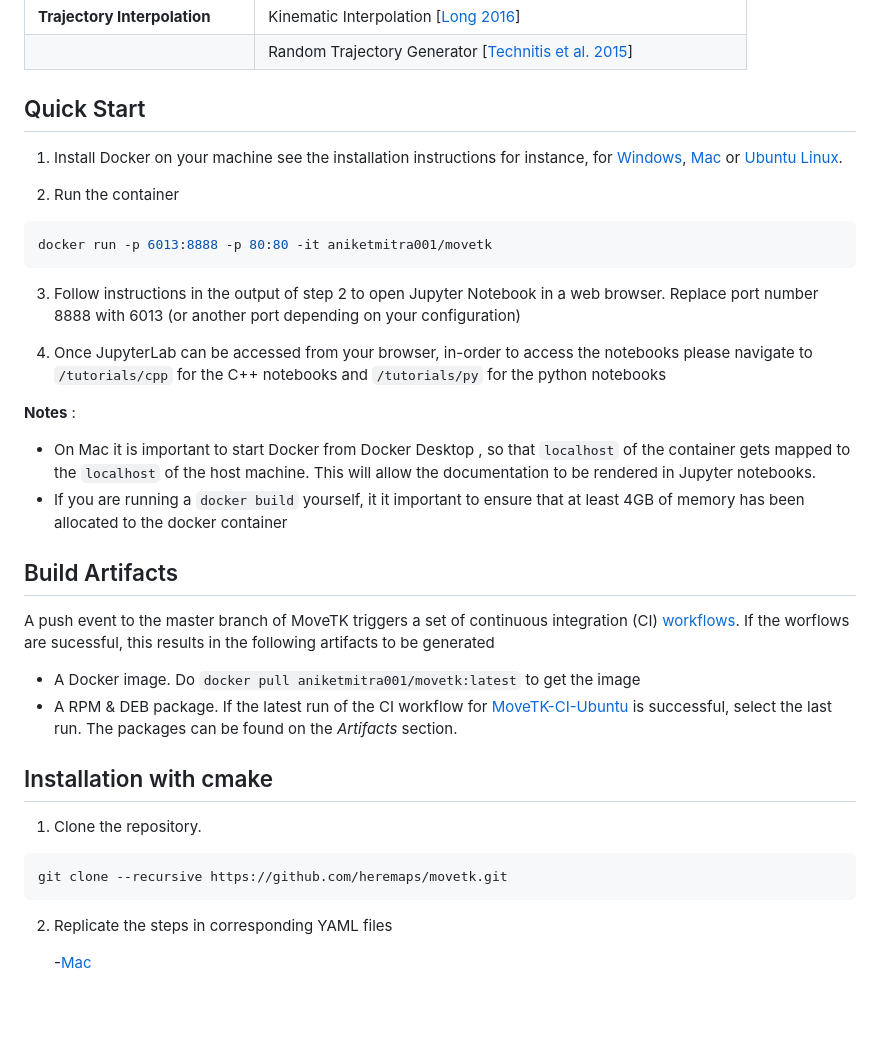
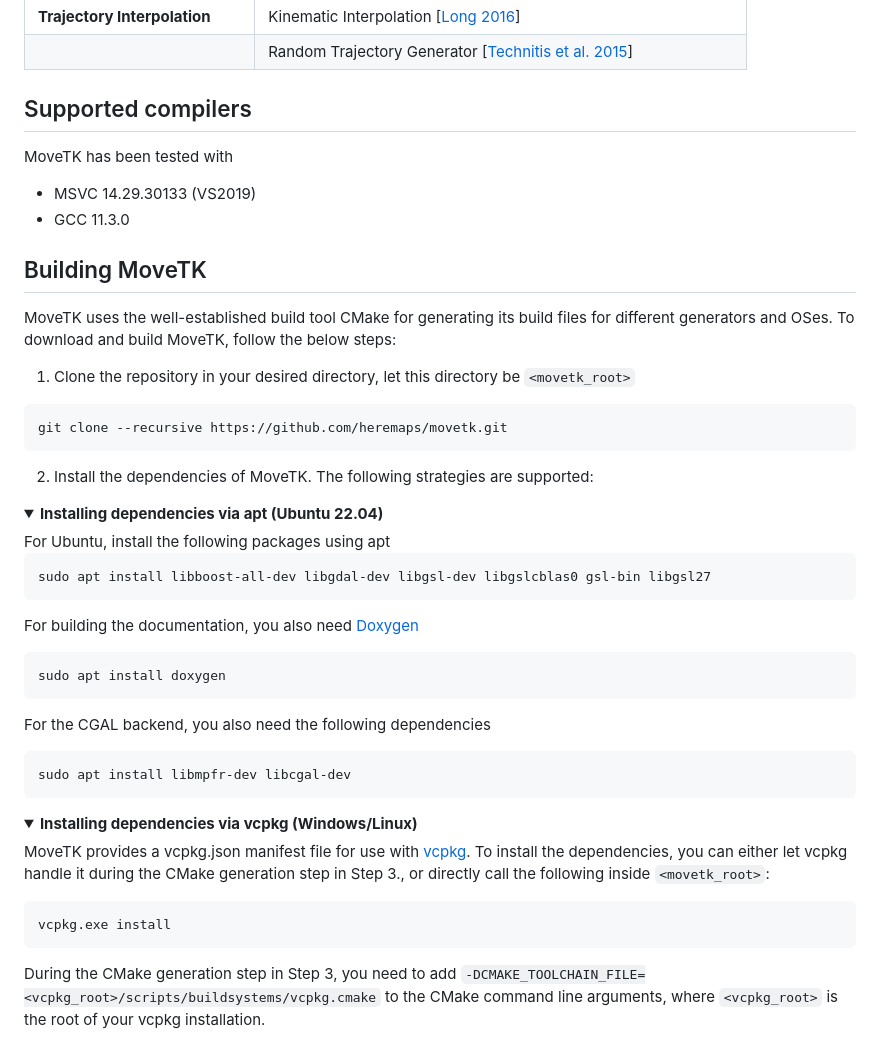
Before and after one commit to movetk/movetk, a Markdown page: documentation/pages/introduction.md, the part around the change printed below. Rendered like a GitHub page; folded sections open; blank space fills up the shorter version.

Commit message:
Use the newer intro page for doxygen docs
Signed-off-by: bac-home\bac <bacusters@gmail.com>

````diff
--- a/documentation/pages/introduction.md
+++ b/documentation/pages/introduction.md
@@ -34,42 +35,41 @@ The following table lists some of the algorithms available in MoveTK
 | **Trajectory Interpolation** | Kinematic Interpolation [[Long 2016](https://www.tandfonline.com/doi/abs/10.1080/13658816.2015.1081909?journalCode=tgis20)] |
 |                          | Random Trajectory Generator [[Technitis et al. 2015](https://www.tandfonline.com/doi/abs/10.1080/13658816.2014.999682?journalCode=tgis20)] |
 
-
-## Quick Start
-1. Install Docker on your machine see the installation instructions for instance, for [Windows](https://docs.docker.com/docker-for-windows/install/), [Mac](https://docs.docker.com/docker-for-mac/install/) or [Ubuntu Linux](https://docs.docker.com/engine/install/ubuntu/).
-
-2. Run the container
-
-```bash
-docker run -p 6013:8888 -p 80:80 -it aniketmitra001/movetk
-```
-
-3. Follow instructions in the output of step 2 to open Jupyter Notebook in a web browser. Replace port number 8888 with 6013 (or another port depending on your configuration)
+## Supported compilers
+MoveTK has been tested with
+* MSVC 14.29.30133 (VS2019)
+* GCC 11.3.0
 
 
-4. Once JupyterLab can be accessed from your browser, in-order to access the notebooks please navigate to ```/tutorials/cpp``` for the C++ notebooks and  ```/tutorials/py``` for the python notebooks
-
-**Notes** :
-
-- On Mac it is important to start Docker from Docker Desktop , so that ```localhost``` of the container gets mapped to the ```localhost``` of the host machine. This will allow the documentation to be rendered in Jupyter notebooks.
-- If you are running a ```docker build``` yourself, it it important to ensure that at least 4GB of memory has been allocated to the docker container
-
-
-##  Build Artifacts
-
-A push event to the master branch of MoveTK triggers a set of continuous integration (CI) [workflows](https://github.com/heremaps/movetk/actions). If the worflows are sucessful, this results in the following artifacts to be generated
-
-- A Docker image. Do ```docker pull aniketmitra001/movetk:latest``` to get the image
-- A RPM & DEB package. If the latest run of the CI workflow for [MoveTK-CI-Ubuntu](https://github.com/heremaps/movetk/actions?query=workflow%3AMoveTK-CI-Ubuntu+branch%3Amaster) is successful, select the last run. The packages can be found on the *Artifacts* section.
-
-## Installation with cmake
-
-1. Clone the repository.
+## Building MoveTK
+MoveTK uses the well-established build tool CMake for generating its build files for different generators and OSes. To download and build MoveTK, follow the below steps:
+1. Clone the repository in your desired directory, let this directory be ``<movetk_root>``
 ```bash
 git clone --recursive https://github.com/heremaps/movetk.git
 ```
+2. Install the dependencies of MoveTK. The following strategies are supported:
+<details>
+  <summary><b>Installing dependencies via apt (Ubuntu 22.04)</b></summary>
+For Ubuntu, install the following packages using apt
 
-2. Replicate the  steps in corresponding YAML files
+```sh
+sudo apt install libboost-all-dev libgdal-dev libgsl-dev libgslcblas0 gsl-bin libgsl27
+```
+For building the documentation, you also need [Doxygen](https://www.doxygen.nl/)
+```sh
+sudo apt install doxygen
+```
+For the CGAL backend, you also need the following dependencies
+```sh
+sudo apt install libmpfr-dev libcgal-dev
+```
+</details>
+<details>
+  <summary><b>Installing dependencies via vcpkg (Windows/Linux)</b></summary>
 
-    -[Mac](https://github.com/heremaps/movetk/blob/master/.github/workflows/build-macos.yml)
+MoveTK provides a vcpkg.json manifest file for use with [vcpkg](https://vcpkg.io/). To install the dependencies, you can either let vcpkg handle it during the CMake generation step in Step 3., or directly call the following inside ``<movetk_root>``:
+```sh
+vcpkg.exe install
+```
+During the CMake generation step in Step 3, you need to add ``-DCMAKE_TOOLCHAIN_FILE=<vcpkg_root>/scripts/buildsystems/vcpkg.cmake`` to the CMake command line arguments, where ``<vcpkg_root>`` is the root of your vcpkg installation.
 
````
Also changed, not shown: other parts of documentation/pages/introduction.md (+39 -3 lines).
